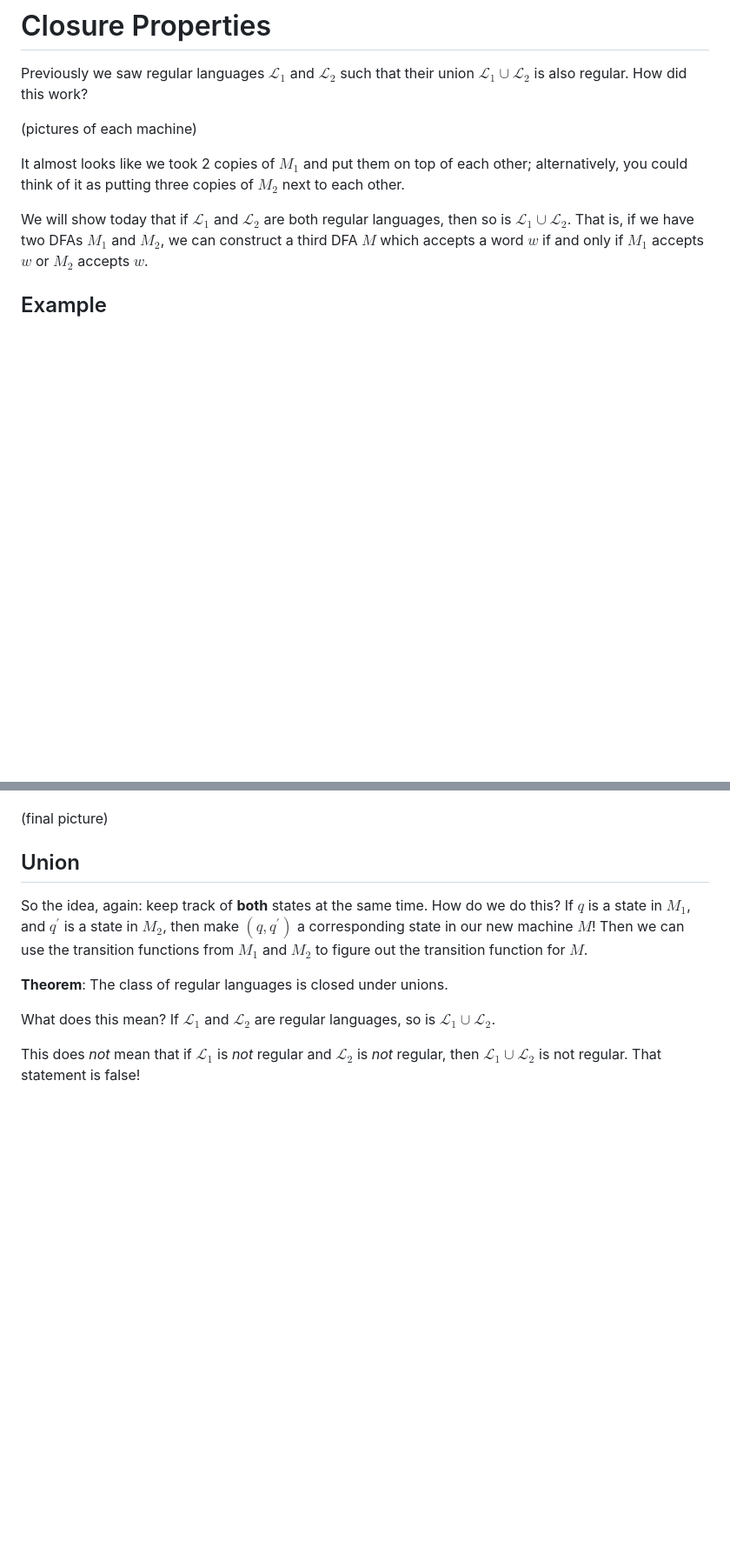
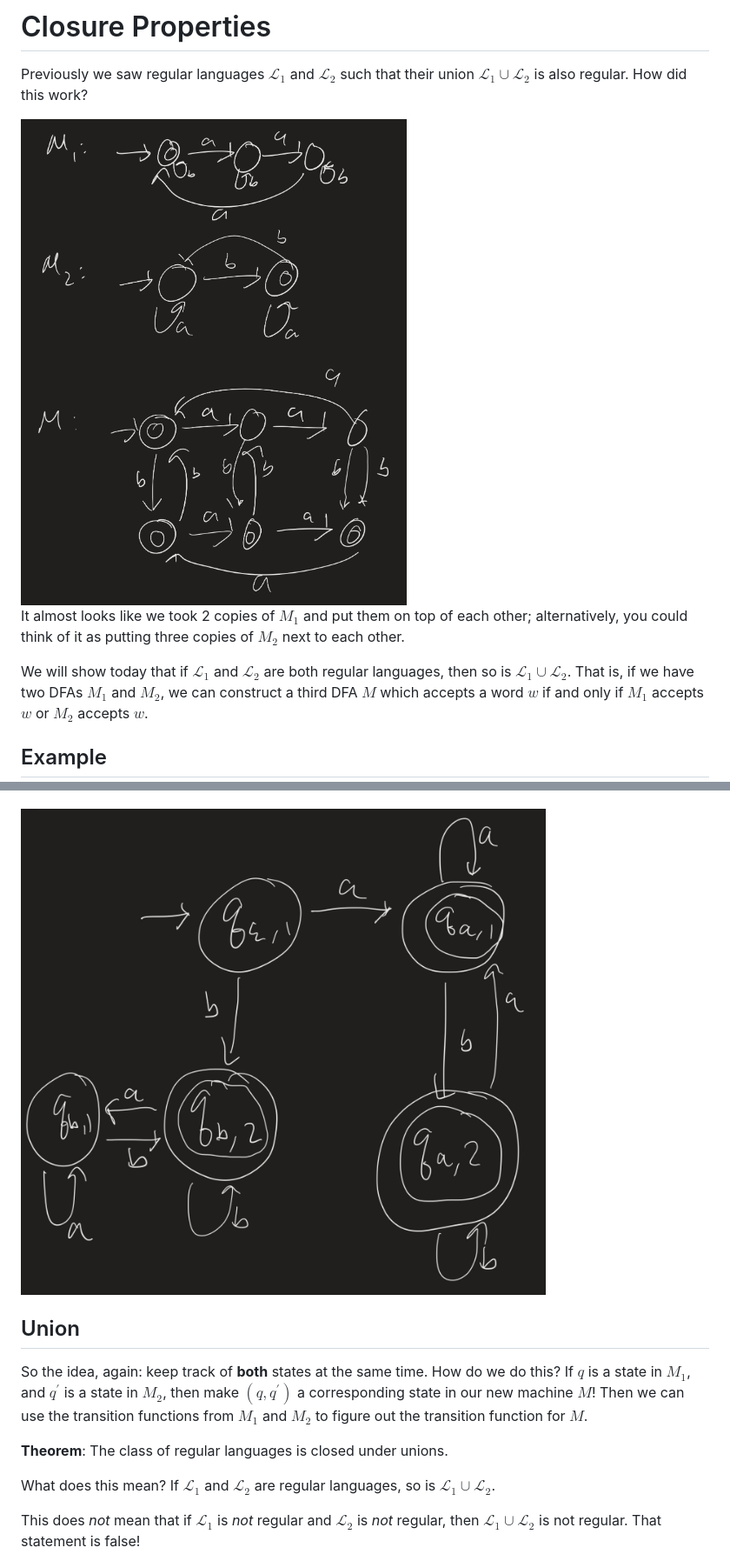
Before and after one commit to atharaq/atharaq.github.io, a Markdown page: computability/lesson2.md, 2 parts joined by grey strips. Shown at 87% size. Rendered like a GitHub page; pictures changed too: computability/final-union-ex.jpeg (added), computability/union-example-warmup.jpeg (added); blank space fills up the shorter version.

```diff
--- a/computability/lesson2.md
+++ b/computability/lesson2.md
@@ -104,7 +104,7 @@ Recall that we say that $M$ **recognizes** $\mathcal{L}$ if $\mathcal{L} = \\{ w
 
 Previously we saw regular languages $\mathcal{L}_1$ and $\mathcal{L}_2$ such that their union $\mathcal{L}_1 \cup \mathcal{L}_2$ is also regular. How did this work?
 
-(pictures of each machine)
+<img class="noreverse" src="union-example-warmup.jpeg" />
 
 It almost looks like we took 2 copies of $M_1$ and put them on top of each other; alternatively, you could think of it as putting three copies of $M_2$ next to each other.
 
@@ -126,7 +126,7 @@ So how do we design the third one? Again, try to design a machine which "runs" b
 
 Then keep going!
 
-(final picture)
+<img class="noreverse" src="final-union-ex.jpeg" />
 
 ## Union
 
```
Also changed, not shown: other parts of computability/lesson2.md (+5 -5 lines), computability/even-odd.jpeg (added), computability/start-union.jpeg (added), computability/two-machines.jpeg (added), computability/warmup-l2.jpeg (added).
